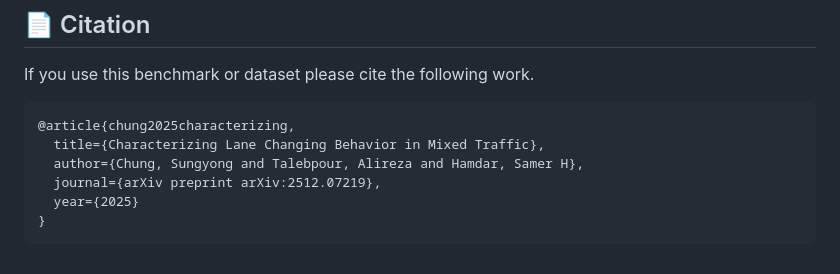
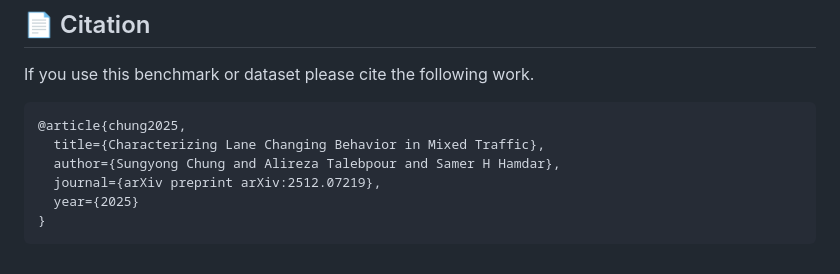
Before and after one commit to sungyong-chung/OpenCF-Benchmark, a Markdown page: README.md, the part around the change. Drawn GitHub-style.

````diff
--- a/README.md
+++ b/README.md
@@ -128,9 +128,9 @@ OpenCF-Benchmark/
 If you use this benchmark or dataset please cite the following work.
 
 ```bibtex
-@article{chung2025characterizing,
+@article{chung2025,
   title={Characterizing Lane Changing Behavior in Mixed Traffic},
-  author={Chung, Sungyong and Talebpour, Alireza and Hamdar, Samer H},
+  author={Sungyong Chung and Alireza Talebpour and Samer H Hamdar},
   journal={arXiv preprint arXiv:2512.07219},
   year={2025}
 }
````
